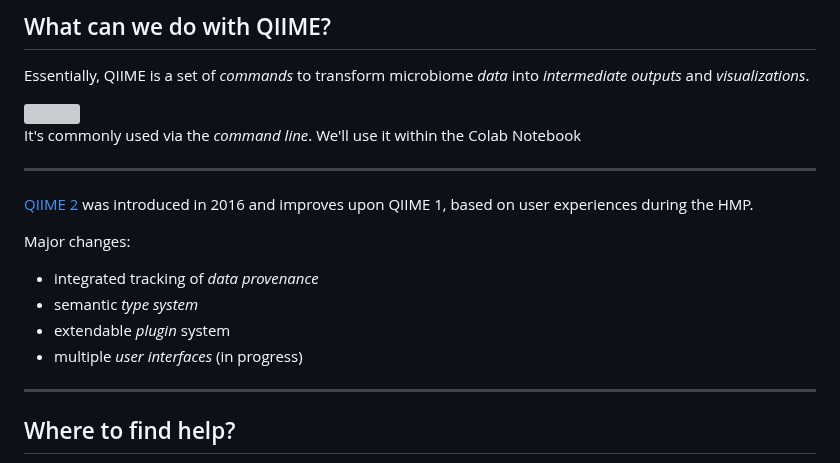
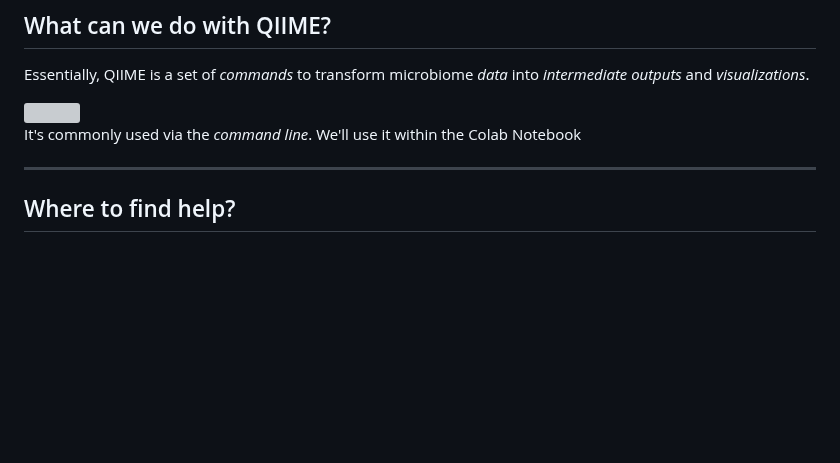
Before and after one commit to Gibbons-Lab/isb_course_2023, a Markdown page: docs/16S/talk.md, the part around one of its changes. Drawn GitHub-style; blank space fills up the shorter version; grey boxes are pictures that could not be loaded.

```diff
--- a/docs/16S/talk.md
+++ b/docs/16S/talk.md
@@ -103,20 +104,6 @@ Essentially, QIIME is a set of *commands* to transform microbiome *data* into
 <img src="assets/barplot.gif" width="100%">
 
 It's commonly used via the *command line*. We'll use it within the Colab Notebook
-
----
-
-[QIIME 2](https://doi.org/10.1038/s41587-019-0209-9)
-was introduced in 2016 and improves upon QIIME 1, based on user experiences during the HMP.
-
-Major changes:
-
-- integrated tracking of *data provenance*
-- semantic *type system*
-- extendable *plugin* system
-- multiple *user interfaces* (in progress)
-
-
 
 ---
 
```
Also changed, not shown: other parts of docs/16S/talk.md (+6 -5 lines).
